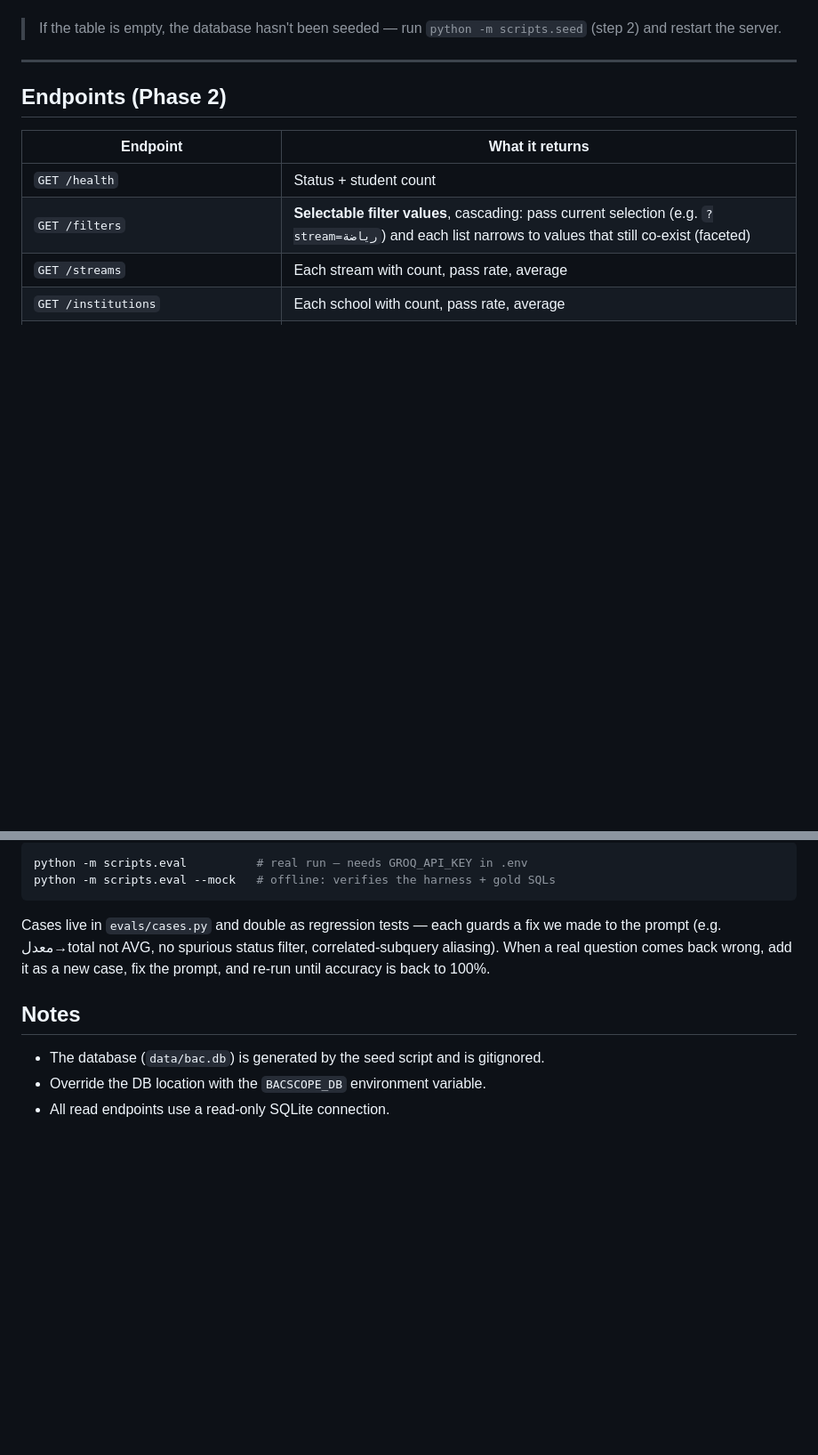
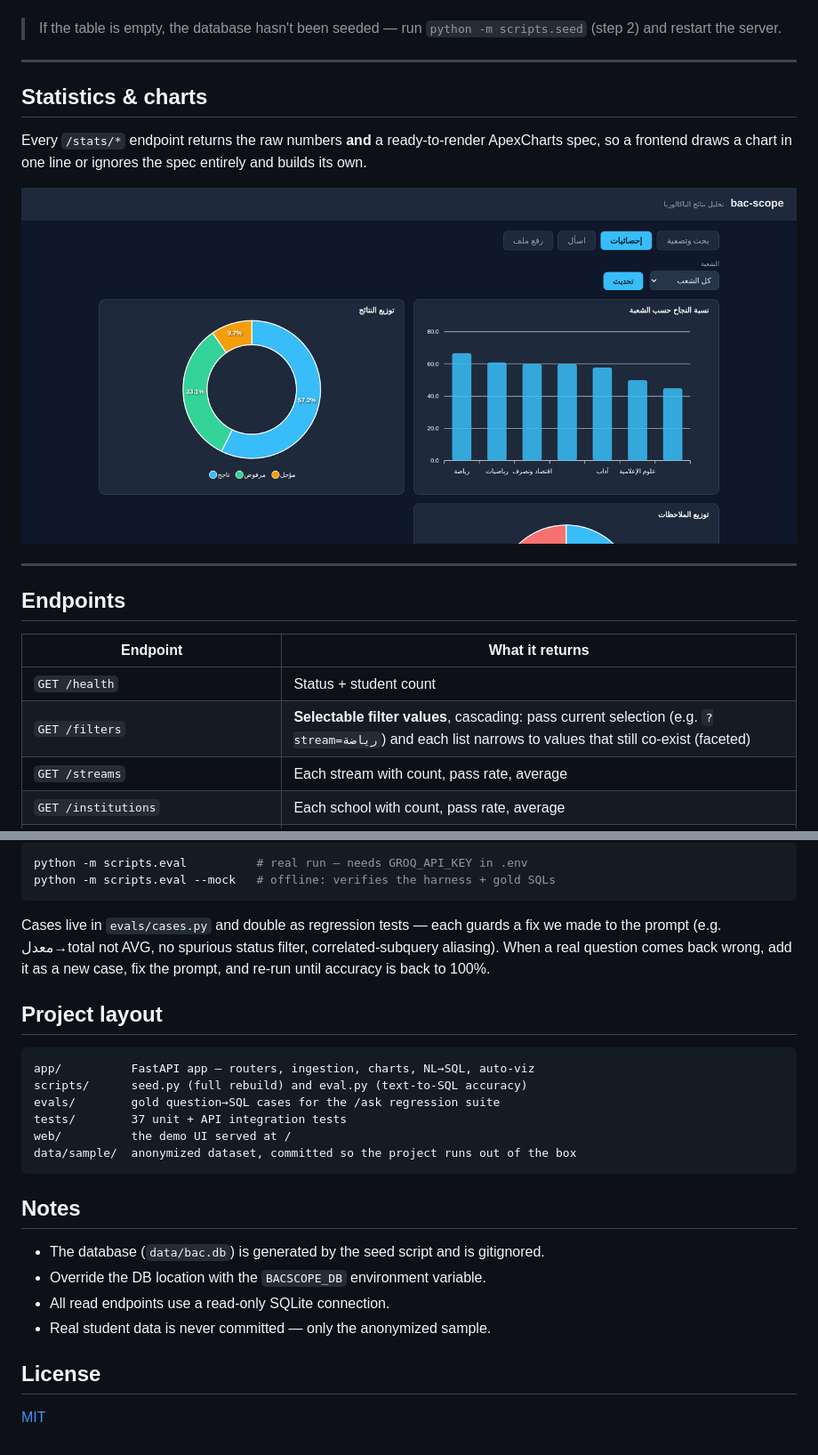
Before and after one commit to Israaelhouch/bac-scope, a Markdown page: README.md, 2 parts joined by grey strips. Shown at 89% size. Rendered like a GitHub page; pictures changed too: docs/screenshot-stats.png (added); blank space fills up the shorter version.

````diff
--- a/README.md
+++ b/README.md
@@ -37,7 +67,17 @@ Then open:
 
 ---
 
-## Endpoints (Phase 2)
+## Statistics & charts
+
+Every `/stats/*` endpoint returns the raw numbers **and** a ready-to-render
+ApexCharts spec, so a frontend draws a chart in one line or ignores the spec
+entirely and builds its own.
+
+![Statistics dashboard](docs/screenshot-stats.png)
+
+---
+
+## Endpoints
 
 | Endpoint | What it returns |
 |---|---|
@@ -199,8 +239,24 @@ fix we made to the prompt (e.g. معدل→total not AVG, no spurious status fil
 correlated-subquery aliasing). When a real question comes back wrong, add it as a
 new case, fix the prompt, and re-run until accuracy is back to 100%.
 
+## Project layout
+
+```
+app/          FastAPI app — routers, ingestion, charts, NL→SQL, auto-viz
+scripts/      seed.py (full rebuild) and eval.py (text-to-SQL accuracy)
+evals/        gold question→SQL cases for the /ask regression suite
+tests/        37 unit + API integration tests
+web/          the demo UI served at /
+data/sample/  anonymized dataset, committed so the project runs out of the box
+```
+
 ## Notes
 
 - The database (`data/bac.db`) is generated by the seed script and is gitignored.
 - Override the DB location with the `BACSCOPE_DB` environment variable.
 - All read endpoints use a read-only SQLite connection.
+- Real student data is never committed — only the anonymized sample.
+
+## License
+
+[MIT](LICENSE)
````
Also changed, not shown: other parts of README.md (+35 -5 lines), docs/screenshot-search.png (added), 2 other files.
